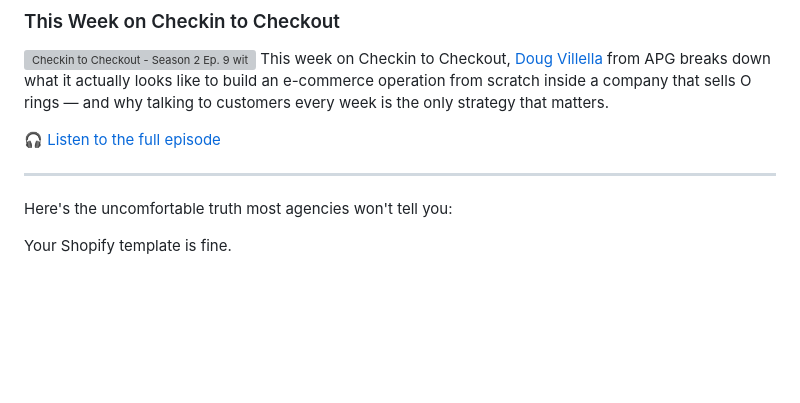
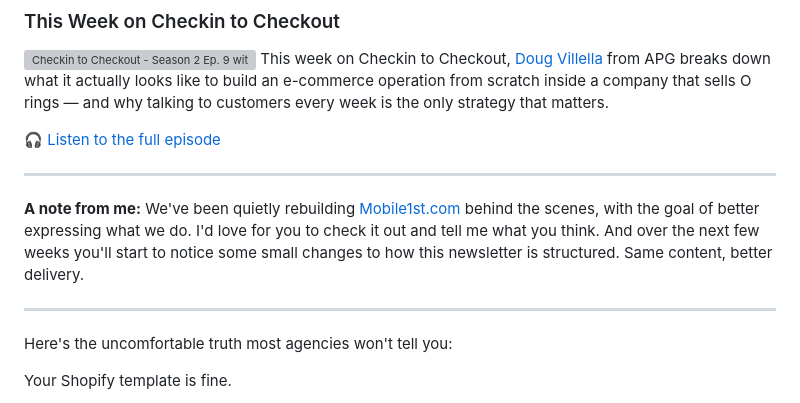
Before and after one commit to jaronstein/M1stSite, a Markdown page: src/news/personalization.md, the part around the change. Drawn GitHub-style; blank space fills up the shorter version; grey boxes are pictures that could not be loaded.

Commit message:
Add personal note to personalization article
Co-Authored-By: Claude Sonnet 4.6 <noreply@anthropic.com>

```diff
--- a/src/news/personalization.md
+++ b/src/news/personalization.md
@@ -17,6 +17,11 @@ This week on Checkin to Checkout, [Doug Villella](https://www.linkedin.com/in/do
 🎧 [Listen to the full episode](https://podcast.mobile1st.com/episodes/how-to-get-actionable-feedback-from-customers-and-your-team-doug-villella)
 
 ---
+
+**A note from me:** We've been quietly rebuilding [Mobile1st.com](https://mobile1st.com) behind the scenes, with the goal of better expressing what we do. I'd love for you to check it out and tell me what you think. And over the next few weeks you'll start to notice some small changes to how this newsletter is structured. Same content, better delivery.
+
+---
+
 
 Here's the uncomfortable truth most agencies won't tell you:
 
```
